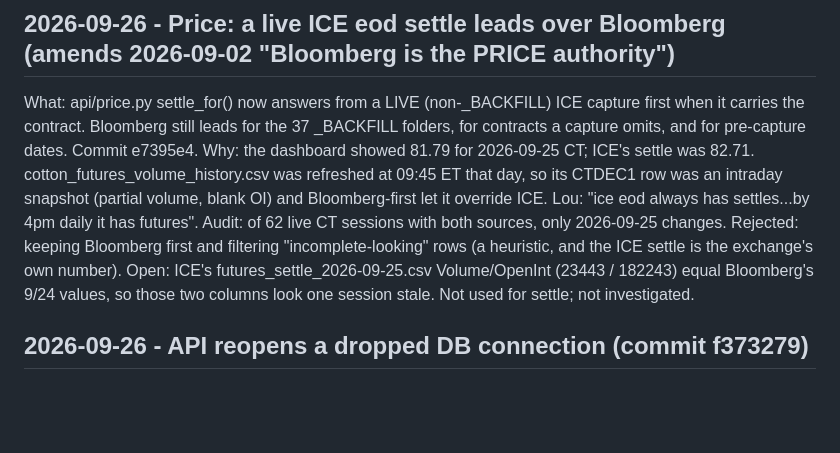
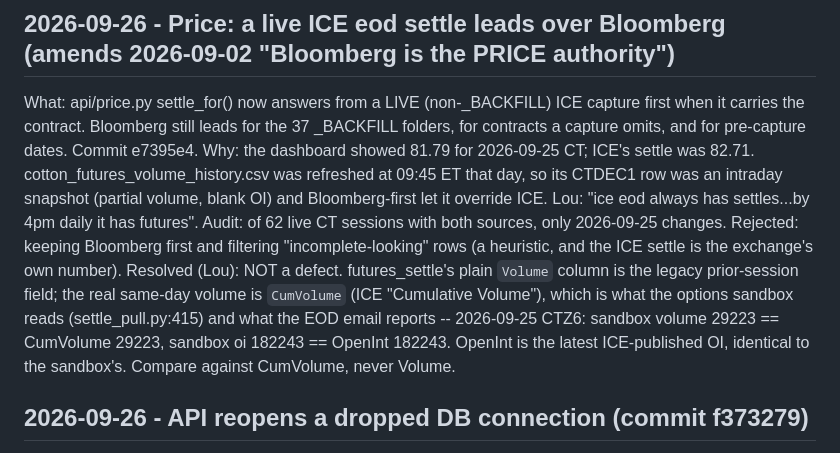
Before and after one commit to vlmsofts/vlm-session-volume, a Markdown page: MEMORY.md, the part around the change. Drawn GitHub-style; blank space fills up the shorter version.

Commit message:
MEMORY: settle-file Volume/OI note corrected - use CumVolume (matches options sandbox)
Co-Authored-By: Claude Opus 5.5 <noreply@anthropic.com>

```diff
--- a/MEMORY.md
+++ b/MEMORY.md
@@ -803,7 +803,7 @@ Note: 17:45 still precedes a worst-case softs run with full re-ask budgets (up t
 What: api/price.py settle_for() now answers from a LIVE (non-_BACKFILL) ICE capture first when it carries the contract. Bloomberg still leads for the 37 _BACKFILL folders, for contracts a capture omits, and for pre-capture dates. Commit e7395e4.
 Why: the dashboard showed 81.79 for 2026-09-25 CT; ICE's settle was 82.71. cotton_futures_volume_history.csv was refreshed at 09:45 ET that day, so its CTDEC1 row was an intraday snapshot (partial volume, blank OI) and Bloomberg-first let it override ICE. Lou: "ice eod always has settles...by 4pm daily it has futures". Audit: of 62 live CT sessions with both sources, only 2026-09-25 changes.
 Rejected: keeping Bloomberg first and filtering "incomplete-looking" rows (a heuristic, and the ICE settle is the exchange's own number).
-Open: ICE's futures_settle_2026-09-25.csv Volume/OpenInt (23443 / 182243) equal Bloomberg's 9/24 values, so those two columns look one session stale. Not used for settle; not investigated.
+Resolved (Lou): NOT a defect. futures_settle's plain `Volume` column is the legacy prior-session field; the real same-day volume is `CumVolume` (ICE "Cumulative Volume"), which is what the options sandbox reads (settle_pull.py:415) and what the EOD email reports -- 2026-09-25 CTZ6: sandbox volume 29223 == CumVolume 29223, sandbox oi 182243 == OpenInt 182243. OpenInt is the latest ICE-published OI, identical to the sandbox's. Compare against CumVolume, never Volume.
 
 ## 2026-09-26 - API reopens a dropped DB connection (commit f373279)
 
```
